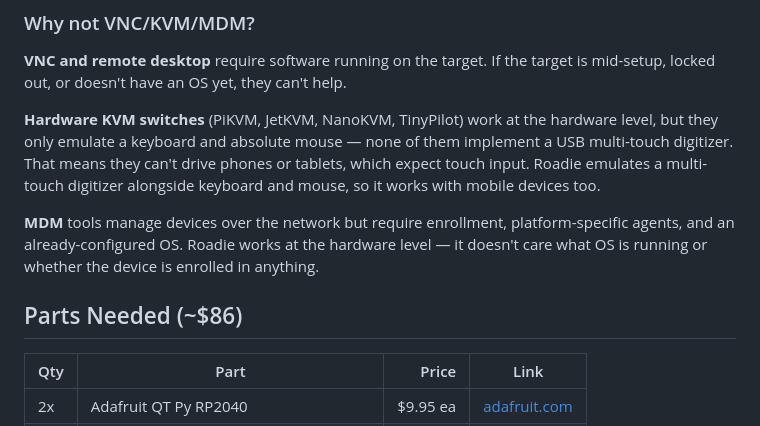
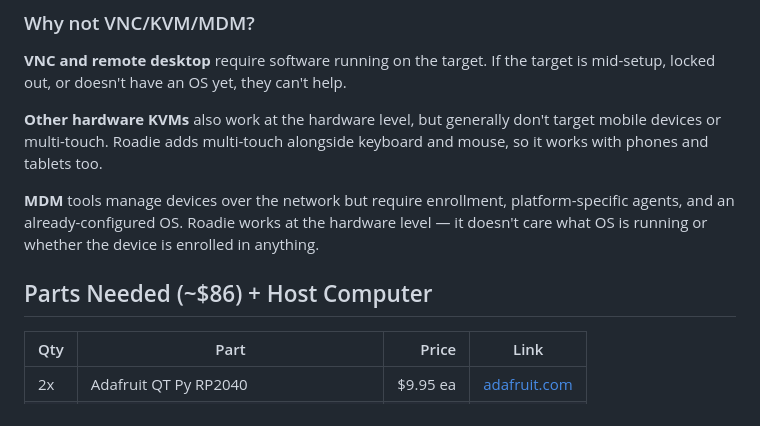
Before and after one commit to VibiumDev/roadie, a Markdown page: README.md, the part around the change. Drawn GitHub-style.

Commit message:
Update KVM comparison and clarify BOM excludes host computer

```diff
--- a/README.md
+++ b/README.md
@@ -47,11 +47,11 @@ Browser  <---->|   HTTP / WebSocket       |
 
 **VNC and remote desktop** require software running on the target. If the target is mid-setup, locked out, or doesn't have an OS yet, they can't help.
 
-**Hardware KVM switches** (PiKVM, JetKVM, NanoKVM, TinyPilot) work at the hardware level, but they only emulate a keyboard and absolute mouse — none of them implement a USB multi-touch digitizer. That means they can't drive phones or tablets, which expect touch input. Roadie emulates a multi-touch digitizer alongside keyboard and mouse, so it works with mobile devices too.
+**Other hardware KVMs** also work at the hardware level, but generally don't target mobile devices or multi-touch. Roadie adds multi-touch alongside keyboard and mouse, so it works with phones and tablets too.
 
 **MDM** tools manage devices over the network but require enrollment, platform-specific agents, and an already-configured OS. Roadie works at the hardware level — it doesn't care what OS is running or whether the device is enrolled in anything.
 
-## Parts Needed (~$86)
+## Parts Needed (~$86) + Host Computer
 
 | Qty | Part | Price | Link |
 |-----|------|------:|------|
```
